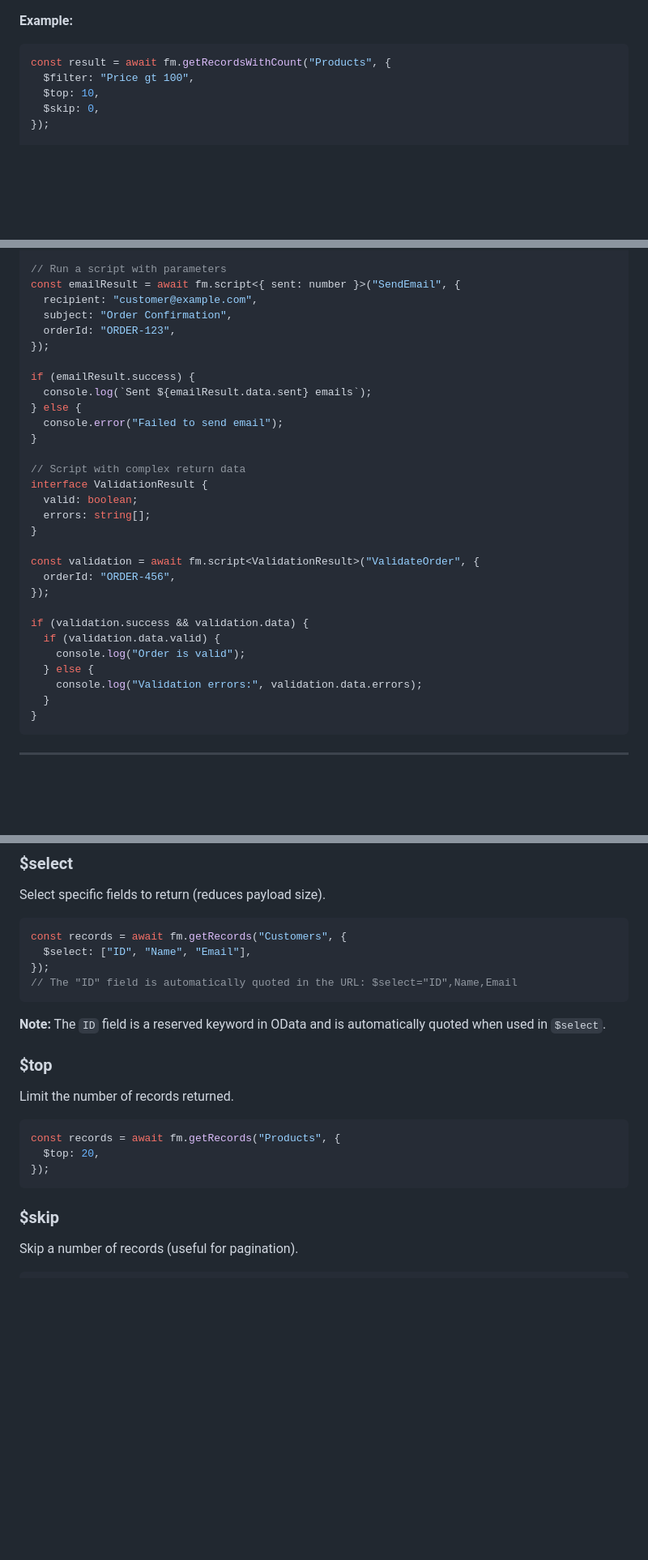
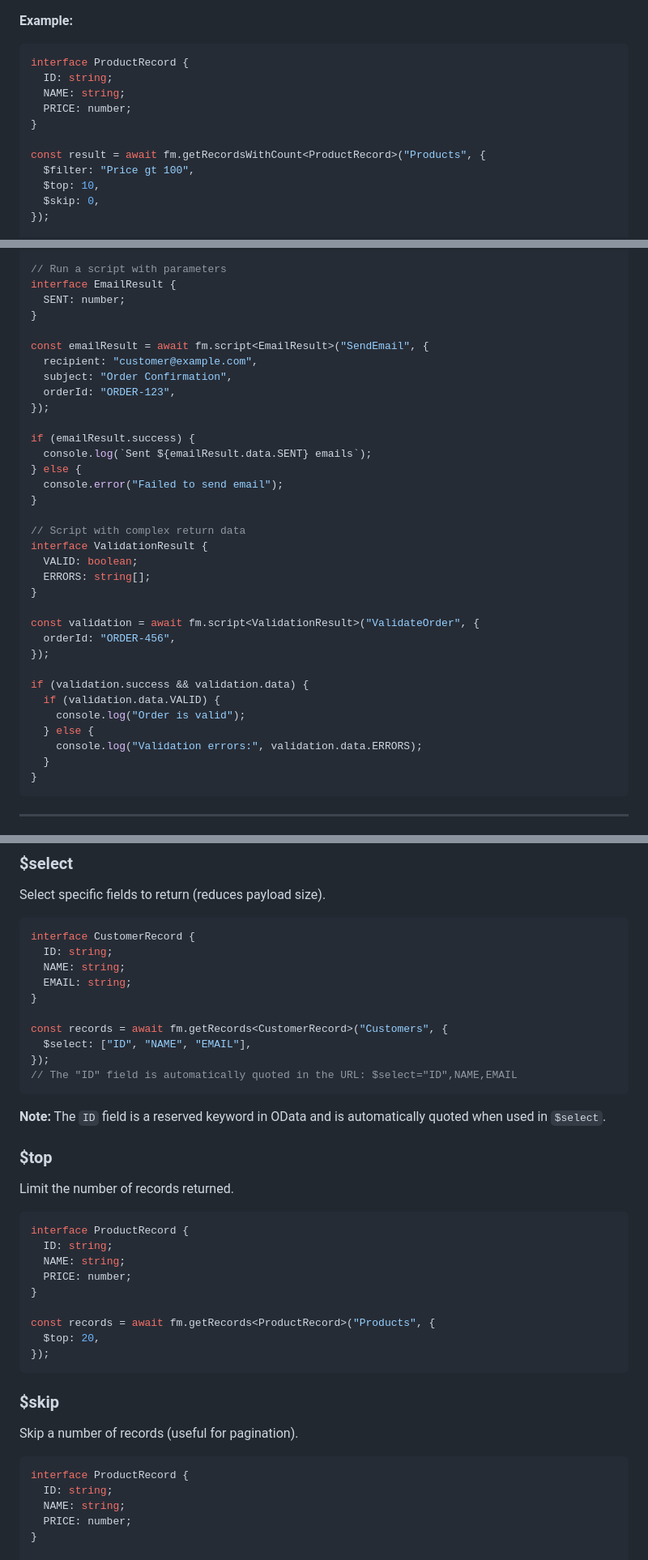
Before and after one commit to beezwax/filemaker-odata, a Markdown page: API.md, 3 parts joined by grey strips. Shown at 81% size. Rendered like a GitHub page; blank space fills up the shorter version.

````diff
--- a/API.md
+++ b/API.md
@@ -148,7 +157,13 @@ async getRecordsWithCount<T>(
 **Example:**
 
 ```typescript
-const result = await fm.getRecordsWithCount("Products", {
+interface ProductRecord {
+  ID: string;
+  NAME: string;
+  PRICE: number;
+}
+
+const result = await fm.getRecordsWithCount<ProductRecord>("Products", {
   $filter: "Price gt 100",
   $top: 10,
   $skip: 0,
@@ -407,22 +456,26 @@ if (result.success) {
 }
 
 // Run a script with parameters
-const emailResult = await fm.script<{ sent: number }>("SendEmail", {
+interface EmailResult {
+  SENT: number;
+}
+
+const emailResult = await fm.script<EmailResult>("SendEmail", {
   recipient: "customer@example.com",
   subject: "Order Confirmation",
   orderId: "ORDER-123",
 });
 
 if (emailResult.success) {
-  console.log(`Sent ${emailResult.data.sent} emails`);
+  console.log(`Sent ${emailResult.data.SENT} emails`);
 } else {
   console.error("Failed to send email");
 }
 
 // Script with complex return data
 interface ValidationResult {
-  valid: boolean;
-  errors: string[];
+  VALID: boolean;
+  ERRORS: string[];
 }
 
 const validation = await fm.script<ValidationResult>("ValidateOrder", {
@@ -430,10 +483,10 @@ const validation = await fm.script<ValidationResult>("ValidateOrder", {
 });
 
 if (validation.success && validation.data) {
-  if (validation.data.valid) {
+  if (validation.data.VALID) {
     console.log("Order is valid");
   } else {
-    console.log("Validation errors:", validation.data.errors);
+    console.log("Validation errors:", validation.data.ERRORS);
   }
 }
 ```
@@ -461,10 +514,16 @@ interface QueryOptions<T> {
 Select specific fields to return (reduces payload size).
 
 ```typescript
-const records = await fm.getRecords("Customers", {
-  $select: ["ID", "Name", "Email"],
+interface CustomerRecord {
+  ID: string;
+  NAME: string;
+  EMAIL: string;
+}
+
+const records = await fm.getRecords<CustomerRecord>("Customers", {
+  $select: ["ID", "NAME", "EMAIL"],
 });
-// The "ID" field is automatically quoted in the URL: $select="ID",Name,Email
+// The "ID" field is automatically quoted in the URL: $select="ID",NAME,EMAIL
 ```
 
 **Note:** The `ID` field is a reserved keyword in OData and is automatically quoted when used in `$select`.
@@ -474,7 +533,13 @@ const records = await fm.getRecords("Customers", {
 Limit the number of records returned.
 
 ```typescript
-const records = await fm.getRecords("Products", {
+interface ProductRecord {
+  ID: string;
+  NAME: string;
+  PRICE: number;
+}
+
+const records = await fm.getRecords<ProductRecord>("Products", {
   $top: 20,
 });
 ```
@@ -484,4 +549,10 @@ const records = await fm.getRecords("Products", {
 Skip a number of records (useful for pagination).
 
 ```typescript
+interface ProductRecord {
+  ID: string;
+  NAME: string;
+  PRICE: number;
+}
+
 // Get page 3 (records 41-60)
````
Also changed, not shown: other parts of API.md (+131 -34 lines).
